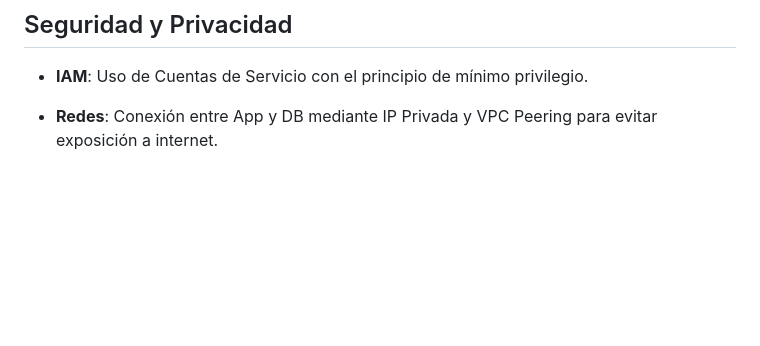
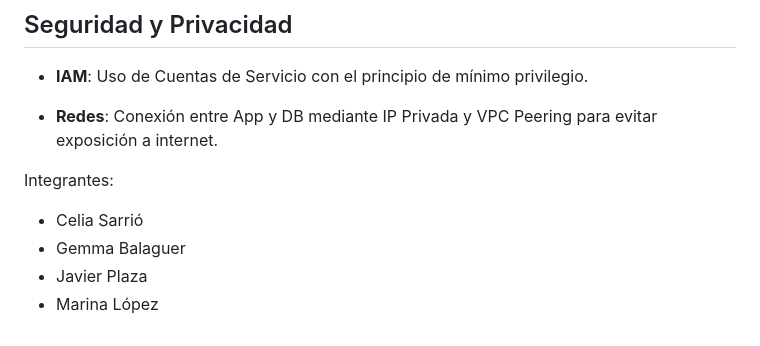
Before and after one commit to JaviPlazaRosique/Data_Project_2, a Markdown page: README.md, the part around the change. Drawn GitHub-style; blank space fills up the shorter version.

Commit message:
readme integrantes

```diff
--- a/README.md
+++ b/README.md
@@ -232,3 +232,9 @@ La aplicación utiliza variables de entorno para una configuración segura y fle
 * **IAM**: Uso de Cuentas de Servicio con el principio de mínimo privilegio.
 
 * **Redes**: Conexión entre App y DB mediante IP Privada y VPC Peering para evitar exposición a internet.
+
+Integrantes:
+   * Celia Sarrió
+   * Gemma Balaguer
+   * Javier Plaza
+   * Marina López
```
